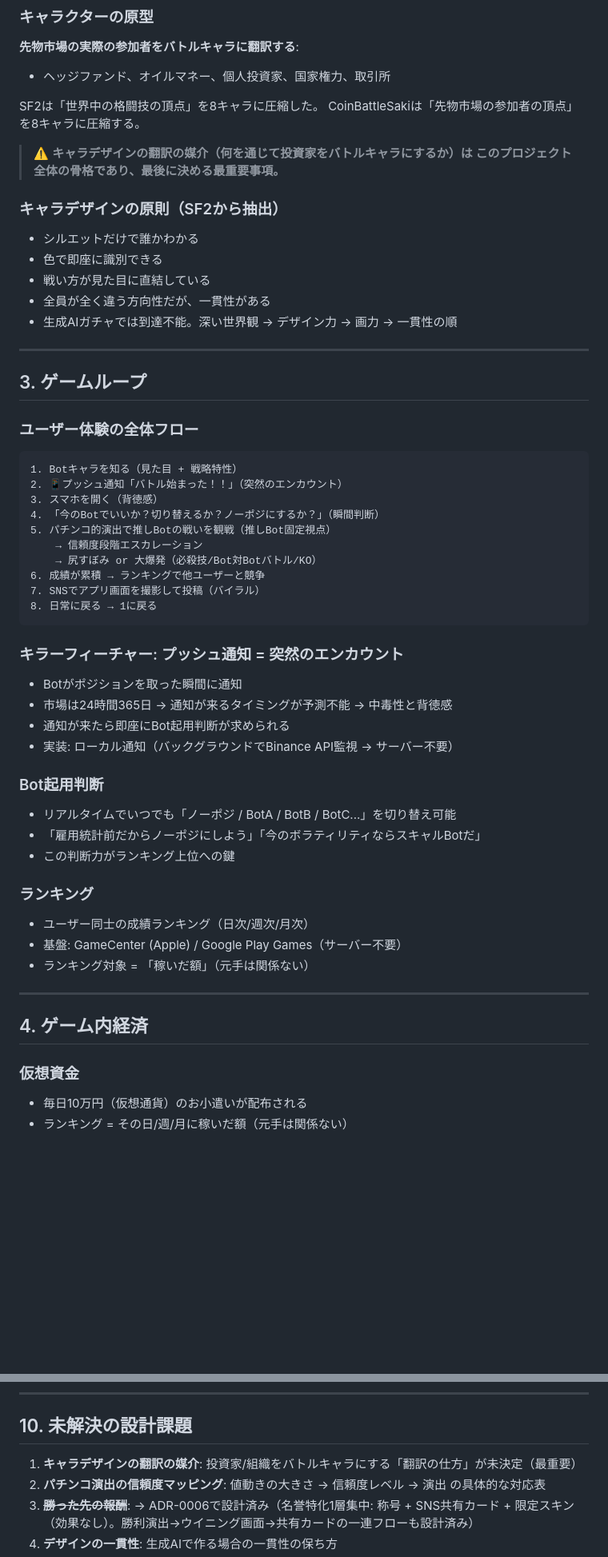
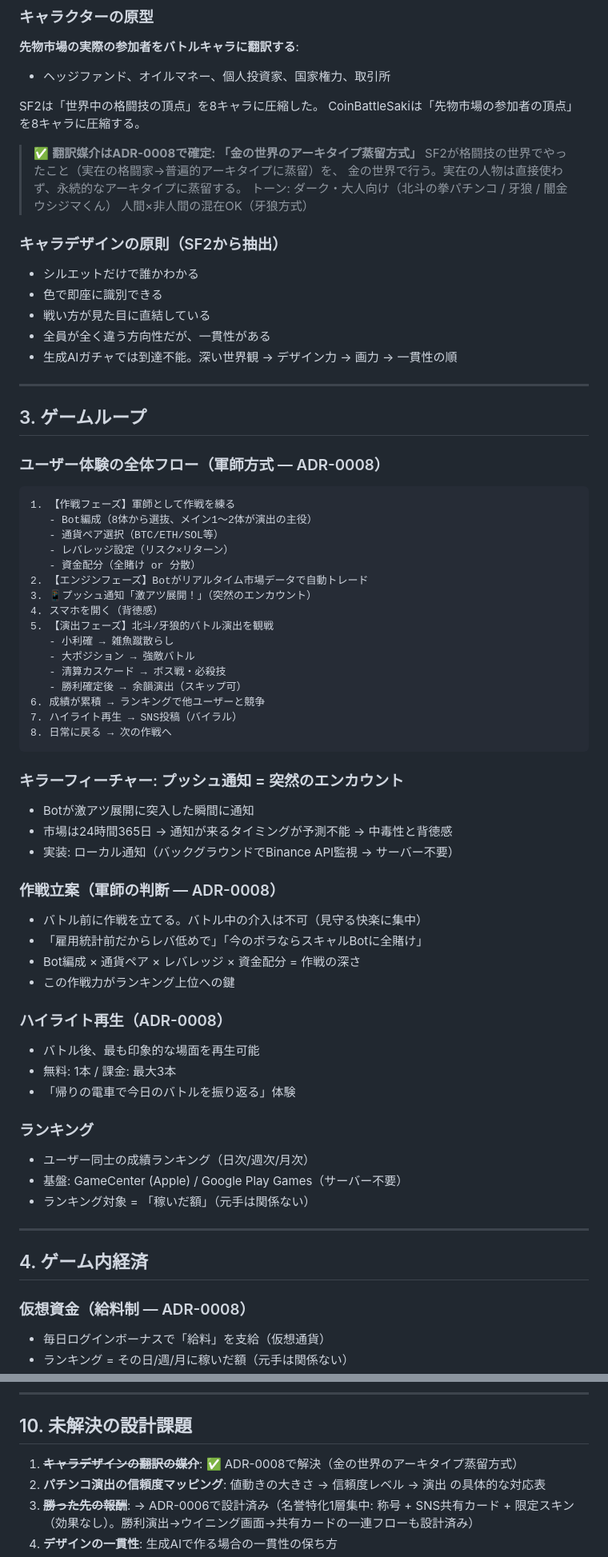
Before and after one commit to keisuku/CoinBattleSaki, a Markdown page: docs/GDD.md, 2 parts joined by grey strips. Shown at 80% size. Rendered like a GitHub page; blank space fills up the shorter version.

````diff
--- a/docs/GDD.md
+++ b/docs/GDD.md
@@ -70,8 +70,11 @@ Claude Codeで開発された最強Botは、本物の市場で勝てるのか？
 SF2は「世界中の格闘技の頂点」を8キャラに圧縮した。
 CoinBattleSakiは「先物市場の参加者の頂点」を8キャラに圧縮する。
 
-> ⚠️ **キャラデザインの翻訳の媒介（何を通じて投資家をバトルキャラにするか）は
-> このプロジェクト全体の骨格であり、最後に決める最重要事項。**
+> ✅ **翻訳媒介はADR-0008で確定: 「金の世界のアーキタイプ蒸留方式」**
+> SF2が格闘技の世界でやったこと（実在の格闘家→普遍的アーキタイプに蒸留）を、
+> 金の世界で行う。実在の人物は直接使わず、永続的なアーキタイプに蒸留する。
+> トーン: ダーク・大人向け（北斗の拳パチンコ / 牙狼 / 闇金ウシジマくん）
+> 人間×非人間の混在OK（牙狼方式）
 
 ### キャラデザインの原則（SF2から抽出）
 - シルエットだけで誰かわかる
@@ -84,30 +87,41 @@ CoinBattleSakiは「先物市場の参加者の頂点」を8キャラに圧縮
 
 ## 3. ゲームループ
 
-### ユーザー体験の全体フロー
+### ユーザー体験の全体フロー（軍師方式 — ADR-0008）
 ```
-1. Botキャラを知る（見た目 + 戦略特性）
-2. 📱プッシュ通知「バトル始まった！！」（突然のエンカウント）
-3. スマホを開く（背徳感）
-4. 「今のBotでいいか？切り替えるか？ノーポジにするか？」（瞬間判断）
-5. パチンコ的演出で推しBotの戦いを観戦（推しBot固定視点）
-    → 信頼度段階エスカレーション
-    → 尻すぼみ or 大爆発（必殺技/Bot対Botバトル/KO）
+1. 【作戦フェーズ】軍師として作戦を練る
+   - Bot編成（8体から選抜、メイン1〜2体が演出の主役）
+   - 通貨ペア選択（BTC/ETH/SOL等）
+   - レバレッジ設定（リスク×リターン）
+   - 資金配分（全賭け or 分散）
+2. 【エンジンフェーズ】Botがリアルタイム市場データで自動トレード
+3. 📱プッシュ通知「激アツ展開！」（突然のエンカウント）
+4. スマホを開く（背徳感）
+5. 【演出フェーズ】北斗/牙狼的バトル演出を観戦
+   - 小利確 → 雑魚蹴散らし
+   - 大ポジション → 強敵バトル
+   - 清算カスケード → ボス戦・必殺技
+   - 勝利確定後 → 余韻演出（スキップ可）
 6. 成績が累積 → ランキングで他ユーザーと競争
-7. SNSでアプリ画面を撮影して投稿（バイラル）
-8. 日常に戻る → 1に戻る
+7. ハイライト再生 → SNS投稿（バイラル）
+8. 日常に戻る → 次の作戦へ
 ```
 
 ### キラーフィーチャー: プッシュ通知 = 突然のエンカウント
-- Botがポジションを取った瞬間に通知
+- Botが激アツ展開に突入した瞬間に通知
 - 市場は24時間365日 → 通知が来るタイミングが予測不能 → 中毒性と背徳感
-- 通知が来たら即座にBot起用判断が求められる
 - 実装: ローカル通知（バックグラウンドでBinance API監視 → サーバー不要）
 
-### Bot起用判断
-- リアルタイムでいつでも「ノーポジ / BotA / BotB / BotC...」を切り替え可能
-- 「雇用統計前だからノーポジにしよう」「今のボラティリティならスキャルBotだ」
-- この判断力がランキング上位への鍵
+### 作戦立案（軍師の判断 — ADR-0008）
+- バトル前に作戦を立てる。バトル中の介入は不可（見守る快楽に集中）
+- 「雇用統計前だからレバ低めで」「今のボラならスキャルBotに全賭け」
+- Bot編成 × 通貨ペア × レバレッジ × 資金配分 = 作戦の深さ
+- この作戦力がランキング上位への鍵
+
+### ハイライト再生（ADR-0008）
+- バトル後、最も印象的な場面を再生可能
+- 無料: 1本 / 課金: 最大3本
+- 「帰りの電車で今日のバトルを振り返る」体験
 
 ### ランキング
 - ユーザー同士の成績ランキング（日次/週次/月次）
@@ -118,6 +132,6 @@ CoinBattleSakiは「先物市場の参加者の頂点」を8キャラに圧縮
 
 ## 4. ゲーム内経済
 
-### 仮想資金
-- 毎日10万円（仮想通貨）のお小遣いが配布される
+### 仮想資金（給料制 — ADR-0008）
+- 毎日ログインボーナスで「給料」を支給（仮想通貨）
 - ランキング = その日/週/月に稼いだ額（元手は関係ない）
@@ -291,7 +318,7 @@ _agg (Aggressive), _con (Conservative), _fast (Fast), _slow (Slow), _risk (High-
 
 ## 10. 未解決の設計課題
 
-1. **キャラデザインの翻訳の媒介**: 投資家/組織をバトルキャラにする「翻訳の仕方」が未決定（最重要）
+1. ~~**キャラデザインの翻訳の媒介**~~: ✅ ADR-0008で解決（金の世界のアーキタイプ蒸留方式）
 2. **パチンコ演出の信頼度マッピング**: 値動きの大きさ → 信頼度レベル → 演出 の具体的な対応表
 3. ~~**勝った先の報酬**~~: → ADR-0006で設計済み（名誉特化1層集中: 称号 + SNS共有カード + 限定スキン（効果なし）。勝利演出→ウイニング画面→共有カードの一連フローも設計済み）
 4. **デザインの一貫性**: 生成AIで作る場合の一貫性の保ち方
````
Also changed, not shown: other parts of docs/GDD.md (+18 -5 lines), PROJECT-STATUS.md (+17 -9 lines), docs/decisions/0008-ゲーム骨格-翻訳媒介とゲームループ.md (added, +202 -0 lines).
